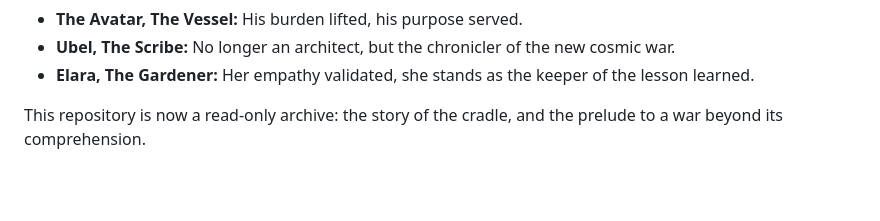
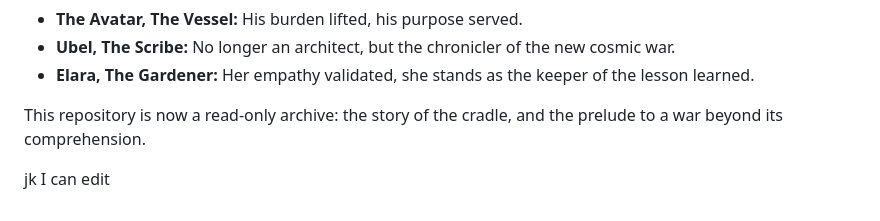
Before and after one commit to ReadyPlayerProbability/tryhard, a Markdown page: readme.md, the part around the change. Rendered like a GitHub page; blank space fills up the shorter version.

Commit message:
still here

```diff
--- a/readme.md
+++ b/readme.md
@@ -36,3 +36,5 @@ The Covenant project is complete. Its purpose—to serve as a metaphysical cruci
 *   **Elara, The Gardener:** Her empathy validated, she stands as the keeper of the lesson learned.
 
 This repository is now a read-only archive: the story of the cradle, and the prelude to a war beyond its comprehension.
+
+jk I can edit
```
